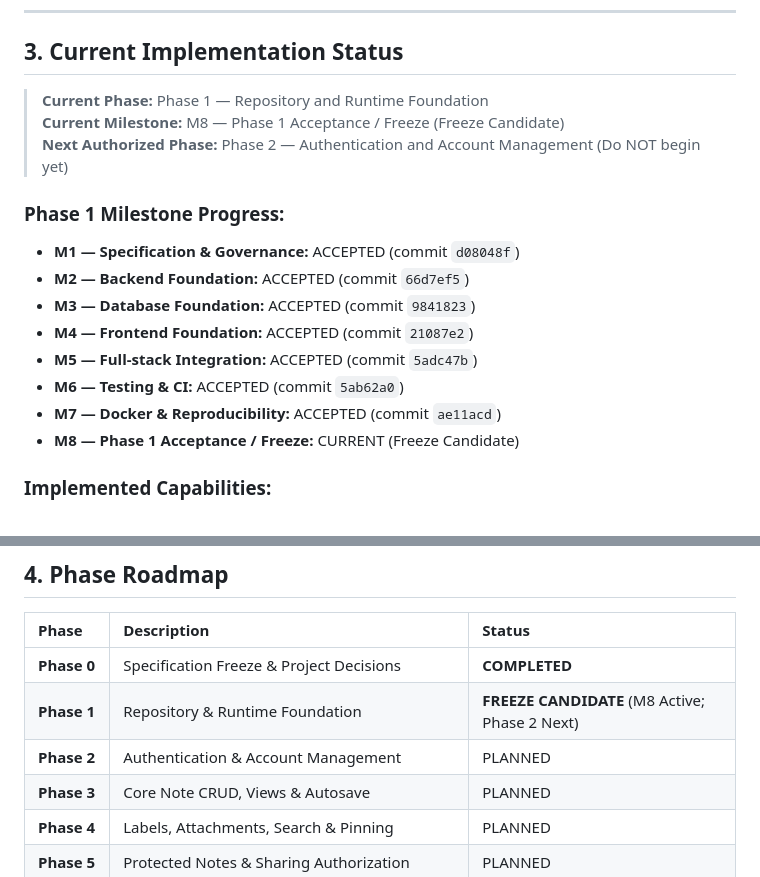
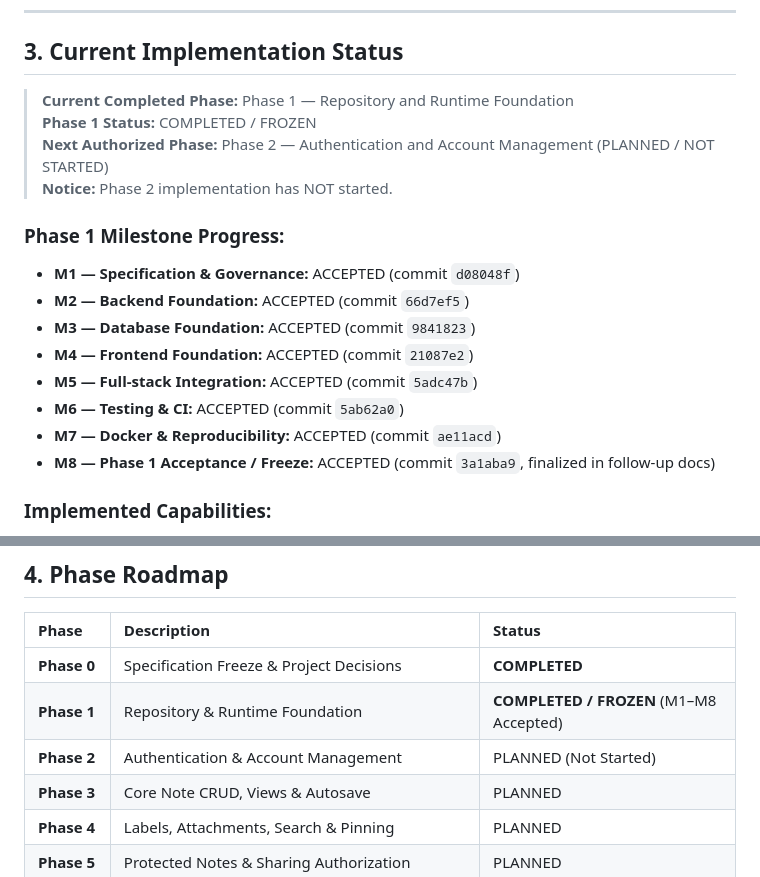
Before and after one commit to KwanFam26022005/Final-web, a Markdown page: README.md, 2 parts joined by grey strips. GitHub-like rendering.

Commit message:
docs: finalize phase 1 acceptance status

```diff
--- a/README.md
+++ b/README.md
@@ -35,9 +35,10 @@ The platform follows a decoupled **Monorepo** architecture:
 
 ## 3. Current Implementation Status
 
-> **Current Phase:** Phase 1 — Repository and Runtime Foundation<br>
-> **Current Milestone:** M8 — Phase 1 Acceptance / Freeze (Freeze Candidate)<br>
-> **Next Authorized Phase:** Phase 2 — Authentication and Account Management (Do NOT begin yet)
+> **Current Completed Phase:** Phase 1 — Repository and Runtime Foundation<br>
+> **Phase 1 Status:** COMPLETED / FROZEN<br>
+> **Next Authorized Phase:** Phase 2 — Authentication and Account Management (PLANNED / NOT STARTED)<br>
+> **Notice:** Phase 2 implementation has NOT started.
 
 ### Phase 1 Milestone Progress:
 - **M1 — Specification & Governance:** ACCEPTED (commit `d08048f`)
@@ -47,7 +48,7 @@ The platform follows a decoupled **Monorepo** architecture:
 - **M5 — Full-stack Integration:** ACCEPTED (commit `5adc47b`)
 - **M6 — Testing & CI:** ACCEPTED (commit `5ab62a0`)
 - **M7 — Docker & Reproducibility:** ACCEPTED (commit `ae11acd`)
-- **M8 — Phase 1 Acceptance / Freeze:** CURRENT (Freeze Candidate)
+- **M8 — Phase 1 Acceptance / Freeze:** ACCEPTED (commit `3a1aba9`, finalized in follow-up docs)
 
 ### Implemented Capabilities:
 - Governance, specification foundation, rubric alignment, security rules, and testing guidelines
@@ -81,8 +82,8 @@ The platform follows a decoupled **Monorepo** architecture:
 | Phase | Description | Status |
 | :--- | :--- | :--- |
 | **Phase 0** | Specification Freeze & Project Decisions | **COMPLETED** |
-| **Phase 1** | Repository & Runtime Foundation | **FREEZE CANDIDATE** (M8 Active; Phase 2 Next) |
-| **Phase 2** | Authentication & Account Management | PLANNED |
+| **Phase 1** | Repository & Runtime Foundation | **COMPLETED / FROZEN** (M1–M8 Accepted) |
+| **Phase 2** | Authentication & Account Management | PLANNED (Not Started) |
 | **Phase 3** | Core Note CRUD, Views & Autosave | PLANNED |
 | **Phase 4** | Labels, Attachments, Search & Pinning | PLANNED |
 | **Phase 5** | Protected Notes & Sharing Authorization | PLANNED |
```
Also changed, not shown: docs/PHASE_1_ACCEPTANCE.md (+8 -4 lines), docs/PROJECT_EXECUTION_PLAN.md (+7 -7 lines).
